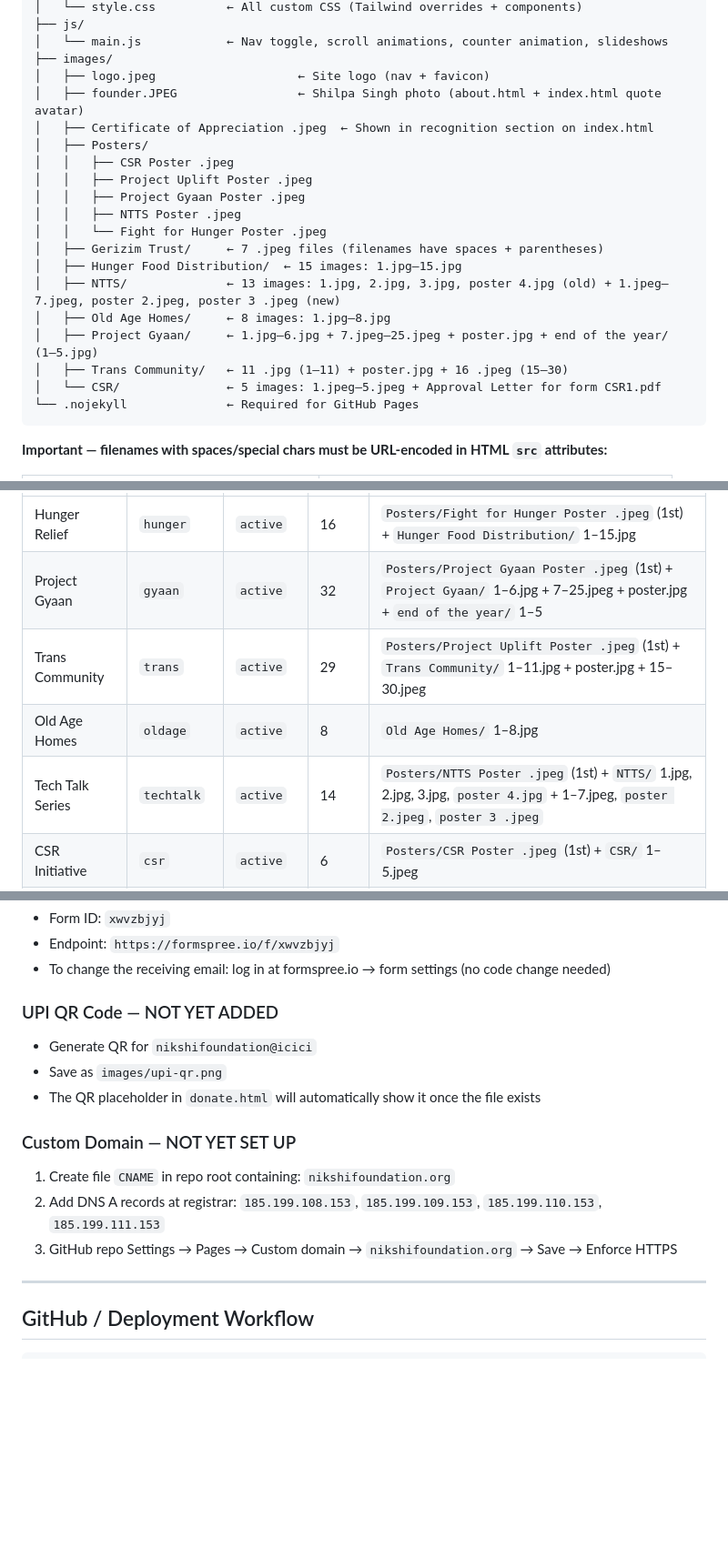
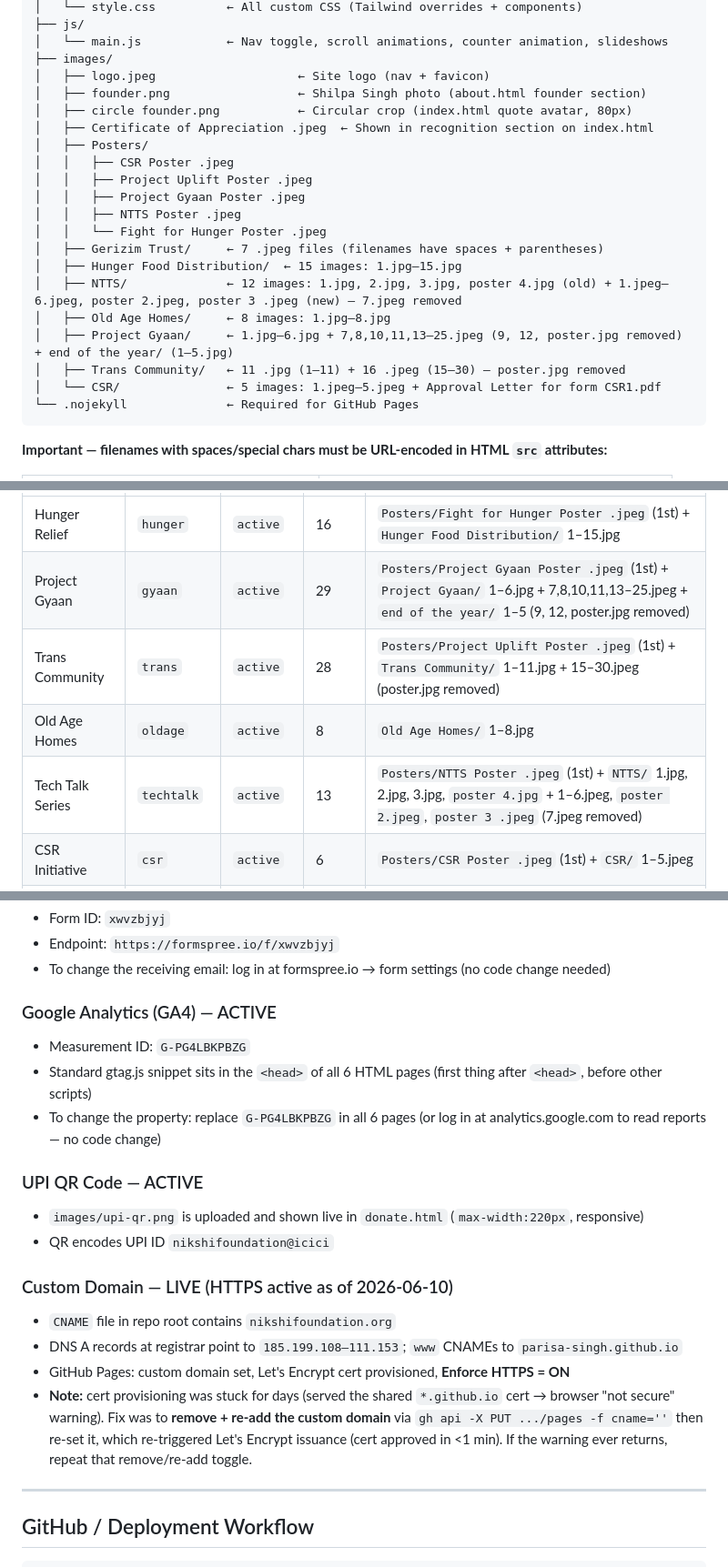
Before and after one commit to parisa-singh/nikshi-foundation, a Markdown page: CLAUDE.md, 3 parts joined by grey strips. Shown at 91% size. Rendered like a GitHub page; blank space fills up the shorter version.

Commit message:
docs: mark nikshifoundation.org custom domain live over HTTPS
Custom domain HTTPS is now active. The Let's Encrypt cert provisioning had been stuck (GitHub served the shared *.github.io cert, causing browser 'not secure' warnings); fixed by removing + re-adding the custom domain via the Pages API to re-trigger issuance, then enabling Enforce HTTPS.

Co-Authored-By: Claude Opus 4.8 <noreply@anthropic.com>

````diff
--- a/CLAUDE.md
+++ b/CLAUDE.md
@@ -45,7 +46,8 @@ nikshi/
 │   └── main.js            ← Nav toggle, scroll animations, counter animation, slideshows
 ├── images/
 │   ├── logo.jpeg                    ← Site logo (nav + favicon)
-│   ├── founder.JPEG                 ← Shilpa Singh photo (about.html + index.html quote avatar)
+│   ├── founder.png                  ← Shilpa Singh photo (about.html founder section)
+│   ├── circle founder.png           ← Circular crop (index.html quote avatar, 80px)
 │   ├── Certificate of Appreciation .jpeg  ← Shown in recognition section on index.html
 │   ├── Posters/
 │   │   ├── CSR Poster .jpeg
@@ -55,10 +57,10 @@ nikshi/
 │   │   └── Fight for Hunger Poster .jpeg
 │   ├── Gerizim Trust/     ← 7 .jpeg files (filenames have spaces + parentheses)
 │   ├── Hunger Food Distribution/  ← 15 images: 1.jpg–15.jpg
-│   ├── NTTS/              ← 13 images: 1.jpg, 2.jpg, 3.jpg, poster 4.jpg (old) + 1.jpeg–7.jpeg, poster 2.jpeg, poster 3 .jpeg (new)
+│   ├── NTTS/              ← 12 images: 1.jpg, 2.jpg, 3.jpg, poster 4.jpg (old) + 1.jpeg–6.jpeg, poster 2.jpeg, poster 3 .jpeg (new) — 7.jpeg removed
 │   ├── Old Age Homes/     ← 8 images: 1.jpg–8.jpg
-│   ├── Project Gyaan/     ← 1.jpg–6.jpg + 7.jpeg–25.jpeg + poster.jpg + end of the year/ (1–5.jpg)
-│   ├── Trans Community/   ← 11 .jpg (1–11) + poster.jpg + 16 .jpeg (15–30)
+│   ├── Project Gyaan/     ← 1.jpg–6.jpg + 7,8,10,11,13–25.jpeg (9, 12, poster.jpg removed) + end of the year/ (1–5.jpg)
+│   ├── Trans Community/   ← 11 .jpg (1–11) + 16 .jpeg (15–30) — poster.jpg removed
 │   └── CSR/               ← 5 images: 1.jpeg–5.jpeg + Approval Letter for form CSR1.pdf
 └── .nojekyll              ← Required for GitHub Pages
 ```
@@ -184,10 +186,10 @@ Hover CSS is in gallery.html's `<style>` block:
 | Category | `data-filter` | `data-group` | Count | Source |
 |----------|--------------|-------------|-------|--------|
 | Hunger Relief | `hunger` | `active` | 16 | `Posters/Fight for Hunger Poster .jpeg` (1st) + `Hunger Food Distribution/` 1–15.jpg |
-| Project Gyaan | `gyaan` | `active` | 32 | `Posters/Project Gyaan Poster .jpeg` (1st) + `Project Gyaan/` 1–6.jpg + 7–25.jpeg + poster.jpg + `end of the year/` 1–5 |
-| Trans Community | `trans` | `active` | 29 | `Posters/Project Uplift Poster .jpeg` (1st) + `Trans Community/` 1–11.jpg + poster.jpg + 15–30.jpeg |
+| Project Gyaan | `gyaan` | `active` | 29 | `Posters/Project Gyaan Poster .jpeg` (1st) + `Project Gyaan/` 1–6.jpg + 7,8,10,11,13–25.jpeg + `end of the year/` 1–5 (9, 12, poster.jpg removed) |
+| Trans Community | `trans` | `active` | 28 | `Posters/Project Uplift Poster .jpeg` (1st) + `Trans Community/` 1–11.jpg + 15–30.jpeg (poster.jpg removed) |
 | Old Age Homes | `oldage` | `active` | 8 | `Old Age Homes/` 1–8.jpg |
-| Tech Talk Series | `techtalk` | `active` | 14 | `Posters/NTTS Poster .jpeg` (1st) + `NTTS/` 1.jpg, 2.jpg, 3.jpg, `poster 4.jpg` + 1–7.jpeg, `poster 2.jpeg`, `poster 3 .jpeg` |
+| Tech Talk Series | `techtalk` | `active` | 13 | `Posters/NTTS Poster .jpeg` (1st) + `NTTS/` 1.jpg, 2.jpg, 3.jpg, `poster 4.jpg` + 1–6.jpeg, `poster 2.jpeg`, `poster 3 .jpeg` (7.jpeg removed) |
 | CSR Initiative | `csr` | `active` | 6 | `Posters/CSR Poster .jpeg` (1st) + `CSR/` 1–5.jpeg |
 | Gerizim Trust | `gerizim` | `past` | 7 | `Gerizim Trust/` (spaces + parentheses — URL-encoded) |
 
@@ -361,15 +363,20 @@ Implemented in `css/style.css` and `js/main.js` (`/* ---------- Slideshows -----
 - Endpoint: `https://formspree.io/f/xwvzbjyj`
 - To change the receiving email: log in at formspree.io → form settings (no code change needed)
 
-### UPI QR Code — NOT YET ADDED
-- Generate QR for `nikshifoundation@icici`
-- Save as `images/upi-qr.png`
-- The QR placeholder in `donate.html` will automatically show it once the file exists
+### Google Analytics (GA4) — ACTIVE
+- Measurement ID: `G-PG4LBKPBZG`
+- Standard gtag.js snippet sits in the `<head>` of all 6 HTML pages (first thing after `<head>`, before other scripts)
+- To change the property: replace `G-PG4LBKPBZG` in all 6 pages (or log in at analytics.google.com to read reports — no code change)
 
-### Custom Domain — NOT YET SET UP
-1. Create file `CNAME` in repo root containing: `nikshifoundation.org`
-2. Add DNS A records at registrar: `185.199.108.153`, `185.199.109.153`, `185.199.110.153`, `185.199.111.153`
-3. GitHub repo Settings → Pages → Custom domain → `nikshifoundation.org` → Save → Enforce HTTPS
+### UPI QR Code — ACTIVE
+- `images/upi-qr.png` is uploaded and shown live in `donate.html` (`max-width:220px`, responsive)
+- QR encodes UPI ID `nikshifoundation@icici`
+
+### Custom Domain — LIVE (HTTPS active as of 2026-06-10)
+- `CNAME` file in repo root contains `nikshifoundation.org`
+- DNS A records at registrar point to `185.199.108–111.153`; `www` CNAMEs to `parisa-singh.github.io`
+- GitHub Pages: custom domain set, Let's Encrypt cert provisioned, **Enforce HTTPS = ON**
+- **Note:** cert provisioning was stuck for days (served the shared `*.github.io` cert → browser "not secure" warning). Fix was to **remove + re-add the custom domain** via `gh api -X PUT .../pages -f cname=''` then re-set it, which re-triggered Let's Encrypt issuance (cert approved in <1 min). If the warning ever returns, repeat that remove/re-add toggle.
 
 ---
 
````
Also changed, not shown: other parts of CLAUDE.md (+11 -8 lines).
